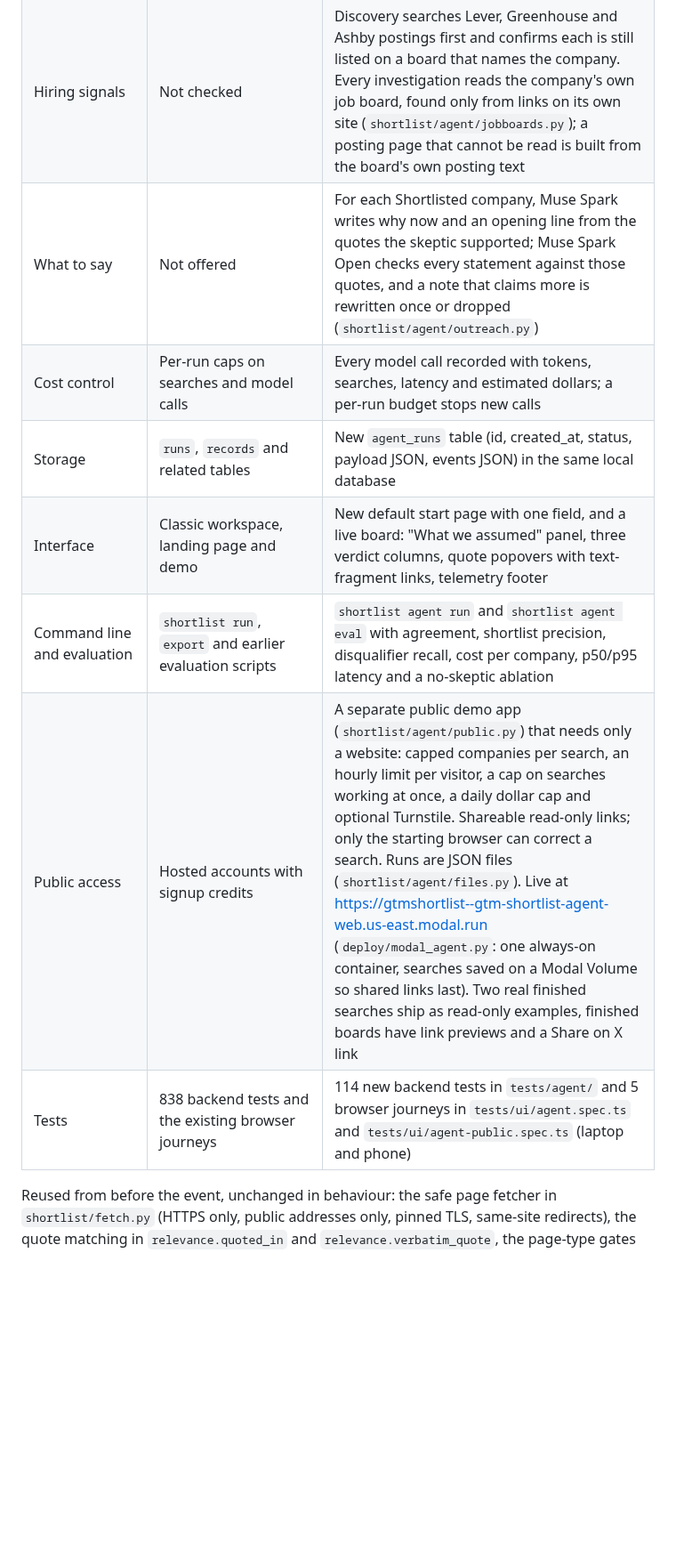
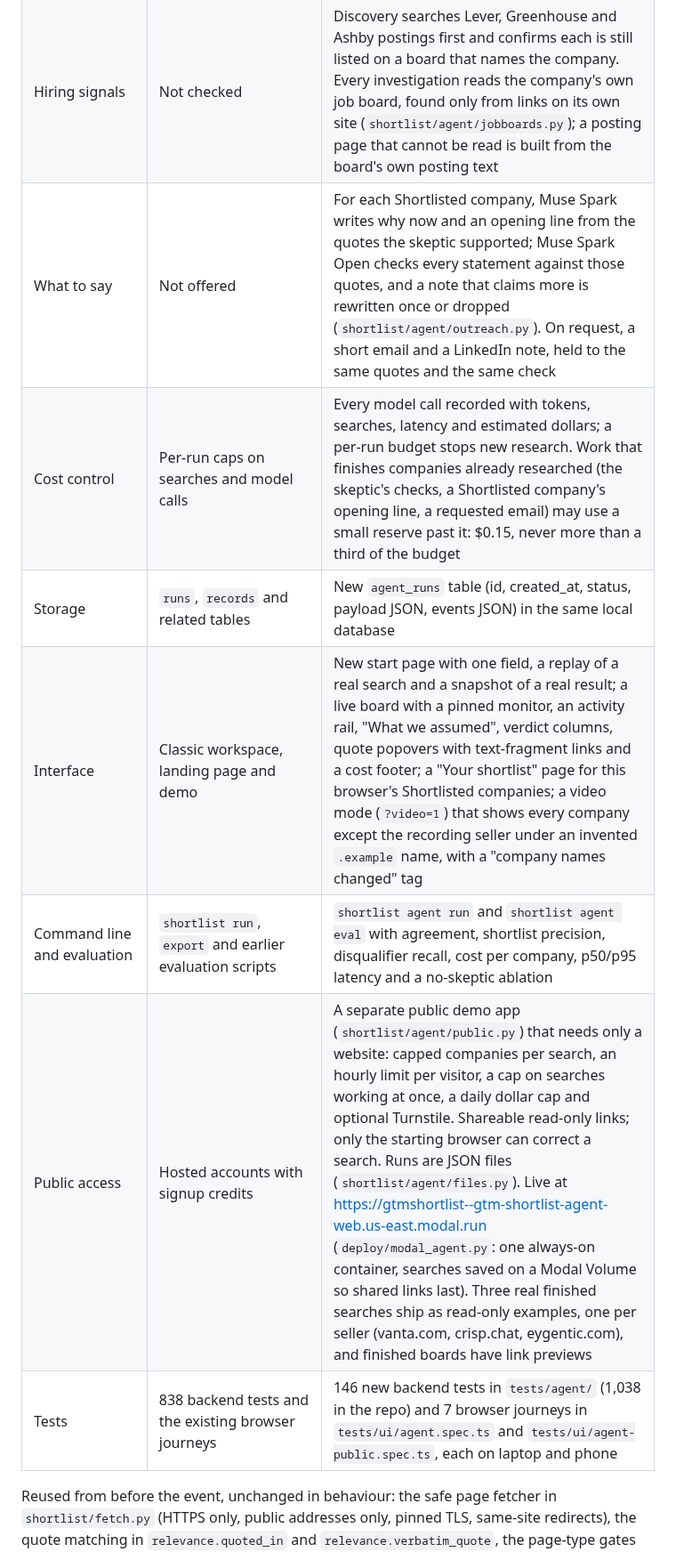
Before and after one commit to adkbbx/GTM_Shortlist, a Markdown page: HACKATHON.md, the part around one of its changes. Shown at 89% size. Rendered like a GitHub page; blank space fills up the shorter version.

```diff
--- a/HACKATHON.md
+++ b/HACKATHON.md
@@ -18,13 +18,13 @@ Compare the event's work with the baseline: https://github.com/adkbbx/GTM_Shortl
 | Judging quotes | The same model verifies its own assessments | An independent skeptic (Muse Spark Open on Baseten) with no web access sees only the quote, the check, the source type and dates |
 | Verdict | Fits / Needs verification / Does not fit | Plain code: Rejected for a skeptic-supported disqualifier; Shortlisted only with every required fit check, need or timing evidence dated within 180 days and a completed competitor check; otherwise Needs a look with the list of what is missing |
 | Hiring signals | Not checked | Discovery searches Lever, Greenhouse and Ashby postings first and confirms each is still listed on a board that names the company. Every investigation reads the company's own job board, found only from links on its own site (`shortlist/agent/jobboards.py`); a posting page that cannot be read is built from the board's own posting text |
-| What to say | Not offered | For each Shortlisted company, Muse Spark writes why now and an opening line from the quotes the skeptic supported; Muse Spark Open checks every statement against those quotes, and a note that claims more is rewritten once or dropped (`shortlist/agent/outreach.py`) |
-| Cost control | Per-run caps on searches and model calls | Every model call recorded with tokens, searches, latency and estimated dollars; a per-run budget stops new calls |
+| What to say | Not offered | For each Shortlisted company, Muse Spark writes why now and an opening line from the quotes the skeptic supported; Muse Spark Open checks every statement against those quotes, and a note that claims more is rewritten once or dropped (`shortlist/agent/outreach.py`). On request, a short email and a LinkedIn note, held to the same quotes and the same check |
+| Cost control | Per-run caps on searches and model calls | Every model call recorded with tokens, searches, latency and estimated dollars; a per-run budget stops new research. Work that finishes companies already researched (the skeptic's checks, a Shortlisted company's opening line, a requested email) may use a small reserve past it: $0.15, never more than a third of the budget |
 | Storage | `runs`, `records` and related tables | New `agent_runs` table (id, created_at, status, payload JSON, events JSON) in the same local database |
-| Interface | Classic workspace, landing page and demo | New default start page with one field, and a live board: "What we assumed" panel, three verdict columns, quote popovers with text-fragment links, telemetry footer |
+| Interface | Classic workspace, landing page and demo | New start page with one field, a replay of a real search and a snapshot of a real result; a live board with a pinned monitor, an activity rail, "What we assumed", verdict columns, quote popovers with text-fragment links and a cost footer; a "Your shortlist" page for this browser's Shortlisted companies; a video mode (`?video=1`) that shows every company except the recording seller under an invented `.example` name, with a "company names changed" tag |
 | Command line and evaluation | `shortlist run`, `export` and earlier evaluation scripts | `shortlist agent run` and `shortlist agent eval` with agreement, shortlist precision, disqualifier recall, cost per company, p50/p95 latency and a no-skeptic ablation |
-| Public access | Hosted accounts with signup credits | A separate public demo app (`shortlist/agent/public.py`) that needs only a website: capped companies per search, an hourly limit per visitor, a cap on searches working at once, a daily dollar cap and optional Turnstile. Shareable read-only links; only the starting browser can correct a search. Runs are JSON files (`shortlist/agent/files.py`). Live at https://gtmshortlist--gtm-shortlist-agent-web.us-east.modal.run (`deploy/modal_agent.py`: one always-on container, searches saved on a Modal Volume so shared links last). Two real finished searches ship as read-only examples, finished boards have link previews and a Share on X link |
-| Tests | 838 backend tests and the existing browser journeys | 114 new backend tests in `tests/agent/` and 5 browser journeys in `tests/ui/agent.spec.ts` and `tests/ui/agent-public.spec.ts` (laptop and phone) |
+| Public access | Hosted accounts with signup credits | A separate public demo app (`shortlist/agent/public.py`) that needs only a website: capped companies per search, an hourly limit per visitor, a cap on searches working at once, a daily dollar cap and optional Turnstile. Shareable read-only links; only the starting browser can correct a search. Runs are JSON files (`shortlist/agent/files.py`). Live at https://gtmshortlist--gtm-shortlist-agent-web.us-east.modal.run (`deploy/modal_agent.py`: one always-on container, searches saved on a Modal Volume so shared links last). Three real finished searches ship as read-only examples, one per seller (vanta.com, crisp.chat, eygentic.com), and finished boards have link previews |
+| Tests | 838 backend tests and the existing browser journeys | 146 new backend tests in `tests/agent/` (1,038 in the repo) and 7 browser journeys in `tests/ui/agent.spec.ts` and `tests/ui/agent-public.spec.ts`, each on laptop and phone |
 
 Reused from before the event, unchanged in behaviour: the safe page fetcher in `shortlist/fetch.py` (HTTPS only, public addresses only, pinned TLS, same-site redirects), the quote matching in `relevance.quoted_in` and `relevance.verbatim_quote`, the page-type gates `relevance.company_page_issue` and `relevance.candidate_issue`, `selection.discussion_page`, and the existing design tokens.
 
```
Also changed, not shown: other parts of HACKATHON.md (+12 -6 lines).
